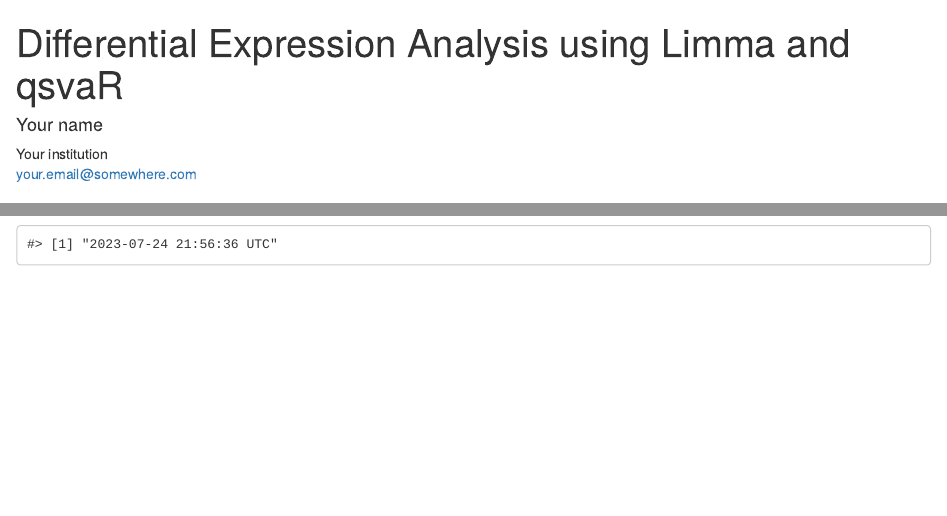
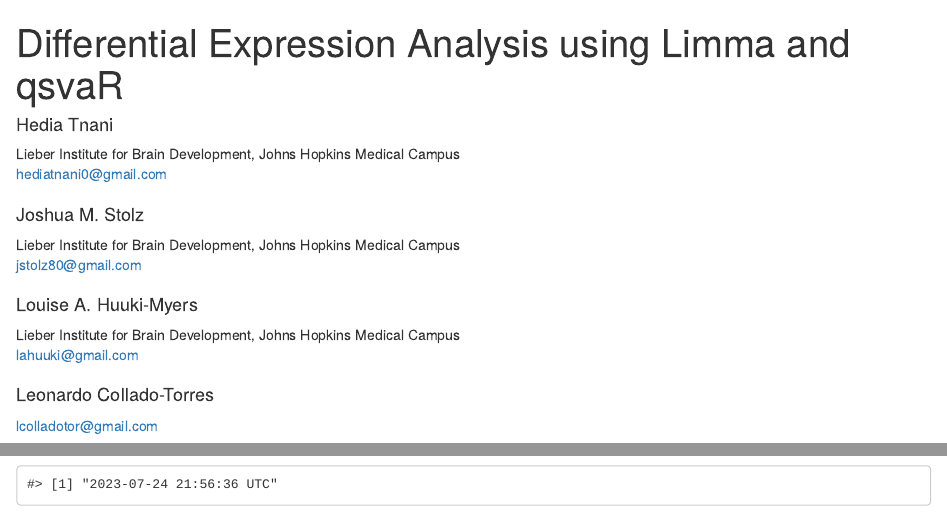
Before and after one commit to HediaTnani/qsvaRPkgDemo, an R Markdown document (vignettes/qsvaRPkgDemo.Rmd): the page in a window 1100 px wide, from its top, and a second part further down, joined at a grey line. Rendered offline with R 4.5, knitr and Pandoc, with nearby package versions; drawn as R Markdown's standard HTML page in place of the format the file asks for; some code elsewhere in the file could not run offline.

Commit message:
Update the affiliation in the vignette

```diff
--- a/vignettes/qsvaRPkgDemo.Rmd
+++ b/vignettes/qsvaRPkgDemo.Rmd
@@ -1,7 +1,13 @@
 ---
 title: "Differential Expression Analysis using Limma and qsvaR"
 author:
-  - name: Your name
-    affiliation:
-    - Your institution
-    email: your.email@somewhere.com
+    - name: Hedia Tnani
+      affiliation: &libd Lieber Institute for Brain Development, Johns Hopkins Medical Campus
+      email: hediatnani0@gmail.com
+    - name: Joshua M. Stolz
+      affiliation: *libd
+      email:  jstolz80@gmail.com
+    - name: Louise A. Huuki-Myers
+      affiliation: *libd
+      email:  lahuuki@gmail.com
+    - name: Leonardo Collado-Torres
@@ -8,3 +17,4 @@ author:
+      email: lcolladotor@gmail.com
 output:
   BiocStyle::html_document:
     self_contained: yes
```
Also changed, not shown: vignettes/qsvaRPkgDemo.Rmd (4 more changed lines).
